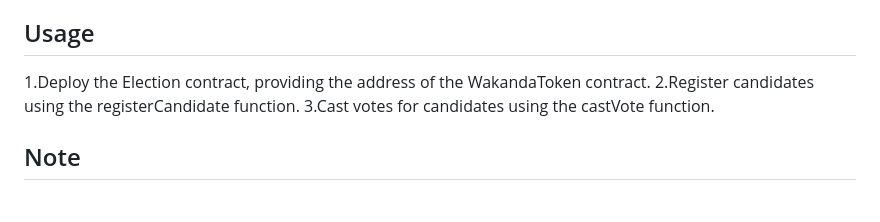
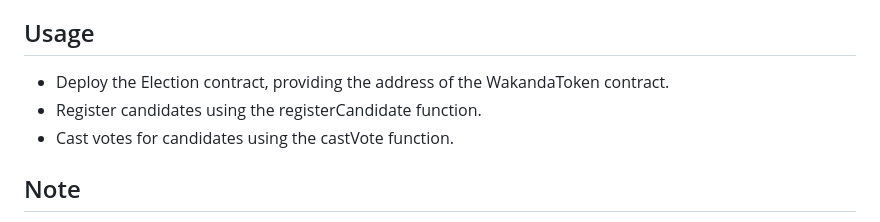
Before and after one commit to EleazarB7/Election-Voting-Dapp, a Markdown page: README.md, the part around the change. Rendered like a GitHub page.

```diff
--- a/README.md
+++ b/README.md
@@ -78,9 +78,9 @@ This project consists of two Solidity smart contracts that together create a tok
 - NewChallenger: Triggered when a new candidate becomes one of the top three candidates.
 - VoteCasted: Triggered when a vote is cast.
 ## Usage
-1.Deploy the Election contract, providing the address of the WakandaToken contract.
-2.Register candidates using the registerCandidate function.
-3.Cast votes for candidates using the castVote function.
+- Deploy the Election contract, providing the address of the WakandaToken contract.
+- Register candidates using the registerCandidate function.
+- Cast votes for candidates using the castVote function.
 ## Note
 - The WakandaToken contract is an ERC-20 token with added functionality to register addresses.
 - The Election contract manages an election system where candidates can be registered, and users can cast votes for their preferred candidates.
```
